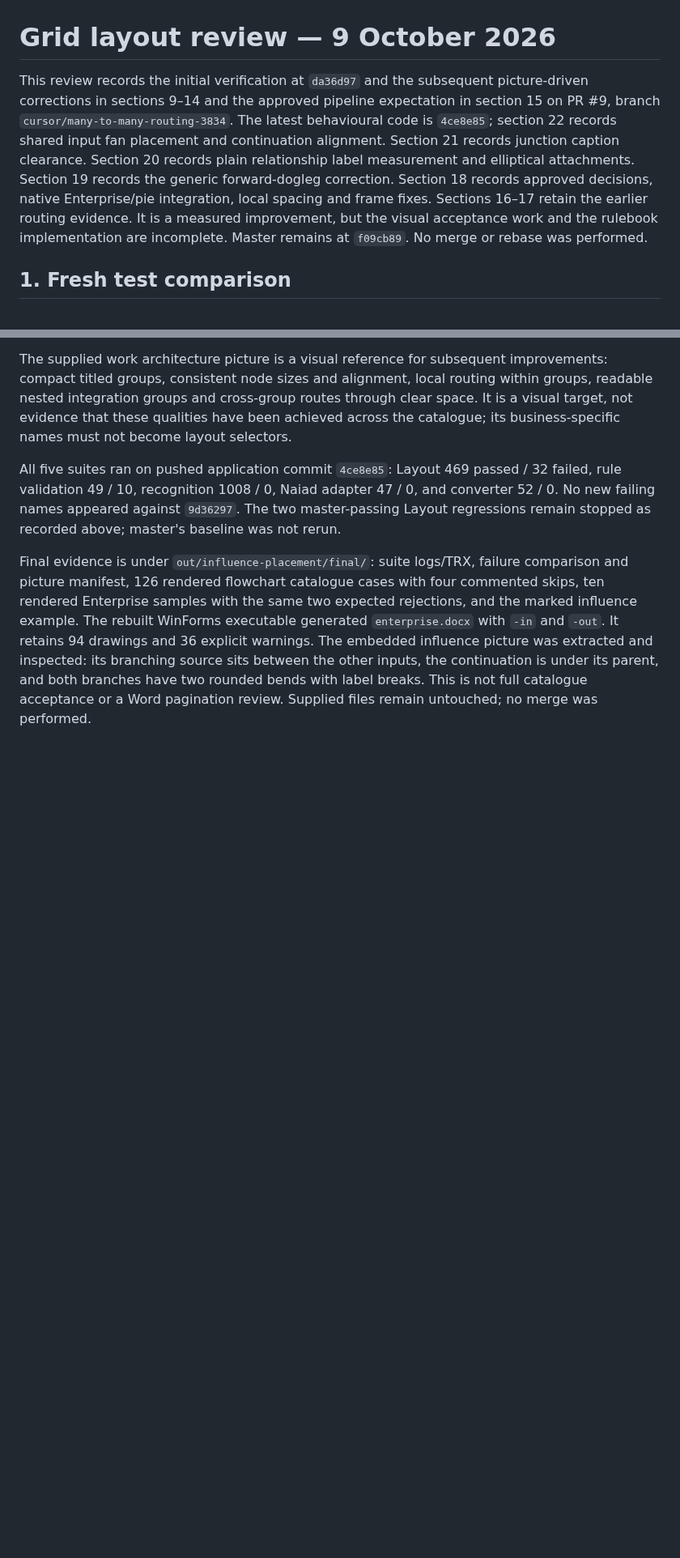
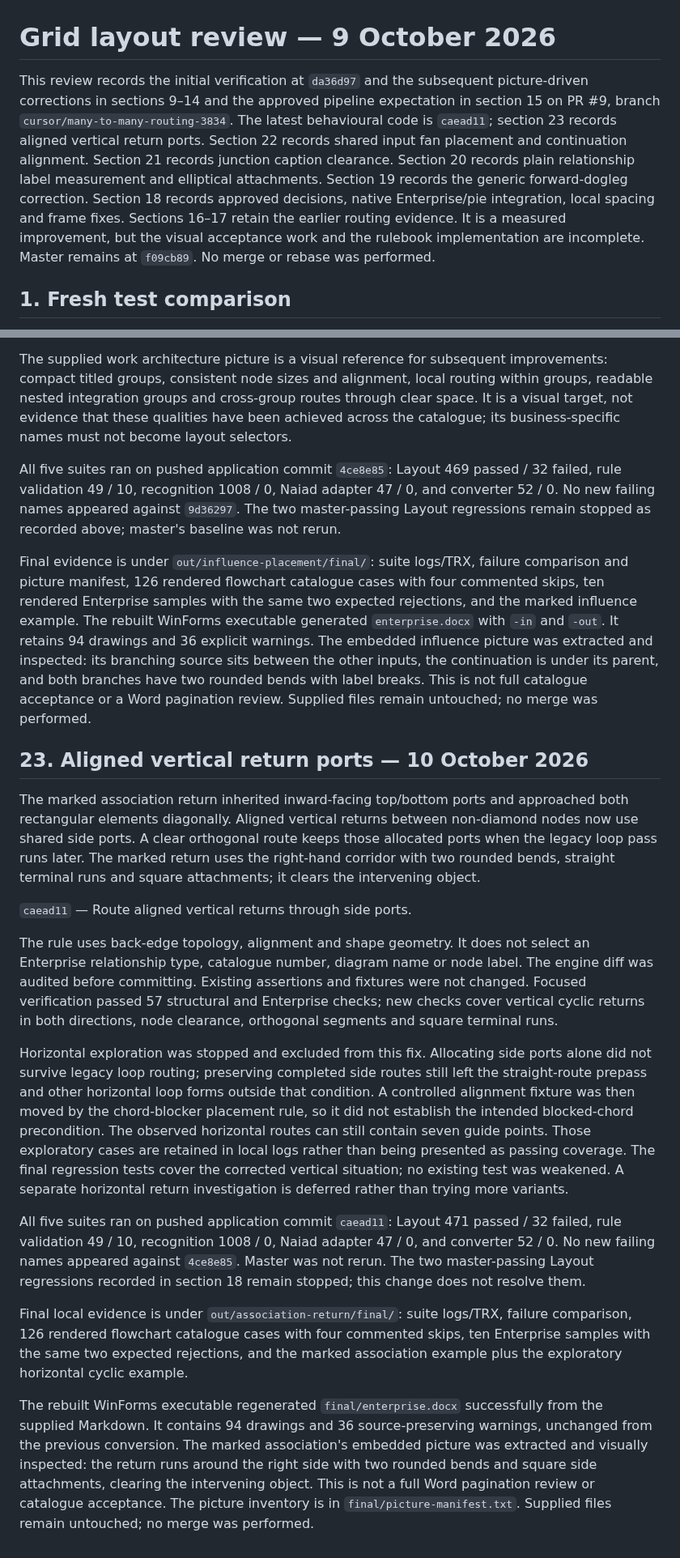
Before and after one commit to VaderConsulting/MarkdownToDocX, a Markdown page: docs/grid-layout-review.md, 2 parts joined by grey strips. Shown at 81% size. Rendered like a GitHub page; blank space fills up the shorter version.

Commit message:
Record the verified vertical return correction
The status and review now describe the side-port routing correction and
its verification evidence. They retain the horizontal return limitation
and the outstanding regressions so the delivery state stays explicit.

```diff
--- a/docs/grid-layout-review.md
+++ b/docs/grid-layout-review.md
@@ -1,6 +1,6 @@
 # Grid layout review — 9 October 2026
 
-This review records the initial verification at `da36d97` and the subsequent picture-driven corrections in sections 9–14 and the approved pipeline expectation in section 15 on PR #9, branch `cursor/many-to-many-routing-3834`. The latest behavioural code is `4ce8e85`; section 22 records shared input fan placement and continuation alignment. Section 21 records junction caption clearance. Section 20 records plain relationship label measurement and elliptical attachments. Section 19 records the generic forward-dogleg correction. Section 18 records approved decisions, native Enterprise/pie integration, local spacing and frame fixes. Sections 16–17 retain the earlier routing evidence. It is a measured improvement, but the visual acceptance work and the rulebook implementation are incomplete. Master remains at `f09cb89`. No merge or rebase was performed.
+This review records the initial verification at `da36d97` and the subsequent picture-driven corrections in sections 9–14 and the approved pipeline expectation in section 15 on PR #9, branch `cursor/many-to-many-routing-3834`. The latest behavioural code is `caead11`; section 23 records aligned vertical return ports. Section 22 records shared input fan placement and continuation alignment. Section 21 records junction caption clearance. Section 20 records plain relationship label measurement and elliptical attachments. Section 19 records the generic forward-dogleg correction. Section 18 records approved decisions, native Enterprise/pie integration, local spacing and frame fixes. Sections 16–17 retain the earlier routing evidence. It is a measured improvement, but the visual acceptance work and the rulebook implementation are incomplete. Master remains at `f09cb89`. No merge or rebase was performed.
 
 ## 1. Fresh test comparison
 
@@ -798,3 +798,52 @@ other inputs, the continuation is under its parent, and both branches have
 two rounded bends with label breaks. This is not full catalogue acceptance
 or a Word pagination review. Supplied files remain untouched; no merge was
 performed.
+
+## 23. Aligned vertical return ports — 10 October 2026
+
+The marked association return inherited inward-facing top/bottom ports and
+approached both rectangular elements diagonally. Aligned vertical returns
+between non-diamond nodes now use shared side ports. A clear orthogonal route
+keeps those allocated ports when the legacy loop pass runs later. The marked
+return uses the right-hand corridor with two rounded bends, straight terminal
+runs and square attachments; it clears the intervening object.
+
+`caead11` — Route aligned vertical returns through side ports.
+
+The rule uses back-edge topology, alignment and shape geometry. It does not
+select an Enterprise relationship type, catalogue number, diagram name or node
+label. The engine diff was audited before committing. Existing assertions and
+fixtures were not changed. Focused verification passed 57 structural and
+Enterprise checks; new checks cover vertical cyclic returns in both directions,
+node clearance, orthogonal segments and square terminal runs.
+
+Horizontal exploration was stopped and excluded from this fix. Allocating
+side ports alone did not survive legacy loop routing; preserving completed
+side routes still left the straight-route prepass and other horizontal loop
+forms outside that condition. A controlled alignment fixture was then moved
+by the chord-blocker placement rule, so it did not establish the intended
+blocked-chord precondition. The observed horizontal routes can still contain
+seven guide points. Those exploratory cases are retained in local logs rather
+than being presented as passing coverage. The final regression tests cover
+the corrected vertical situation; no existing test was weakened. A separate
+horizontal return investigation is deferred rather than trying more variants.
+
+All five suites ran on pushed application commit `caead11`: Layout 471 passed
+/ 32 failed, rule validation 49 / 10, recognition 1008 / 0, Naiad adapter 47 / 0,
+and converter 52 / 0. No new failing names appeared against `4ce8e85`.
+Master was not rerun. The two master-passing Layout regressions recorded in
+section 18 remain stopped; this change does not resolve them.
+
+Final local evidence is under `out/association-return/final/`: suite logs/TRX,
+failure comparison, 126 rendered flowchart catalogue cases with four commented
+skips, ten Enterprise samples with the same two expected rejections, and the
+marked association example plus the exploratory horizontal cyclic example.
+
+The rebuilt WinForms executable regenerated `final/enterprise.docx` successfully
+from the supplied Markdown. It contains 94 drawings and 36 source-preserving
+warnings, unchanged from the previous conversion. The marked association's
+embedded picture was extracted and visually inspected: the return runs around
+the right side with two rounded bends and square side attachments, clearing
+the intervening object. This is not a full Word pagination review or catalogue
+acceptance. The picture inventory is in `final/picture-manifest.txt`. Supplied
+files remain untouched; no merge was performed.
```
Also changed, not shown: docs/currentstatus.md (+8 -4 lines).
